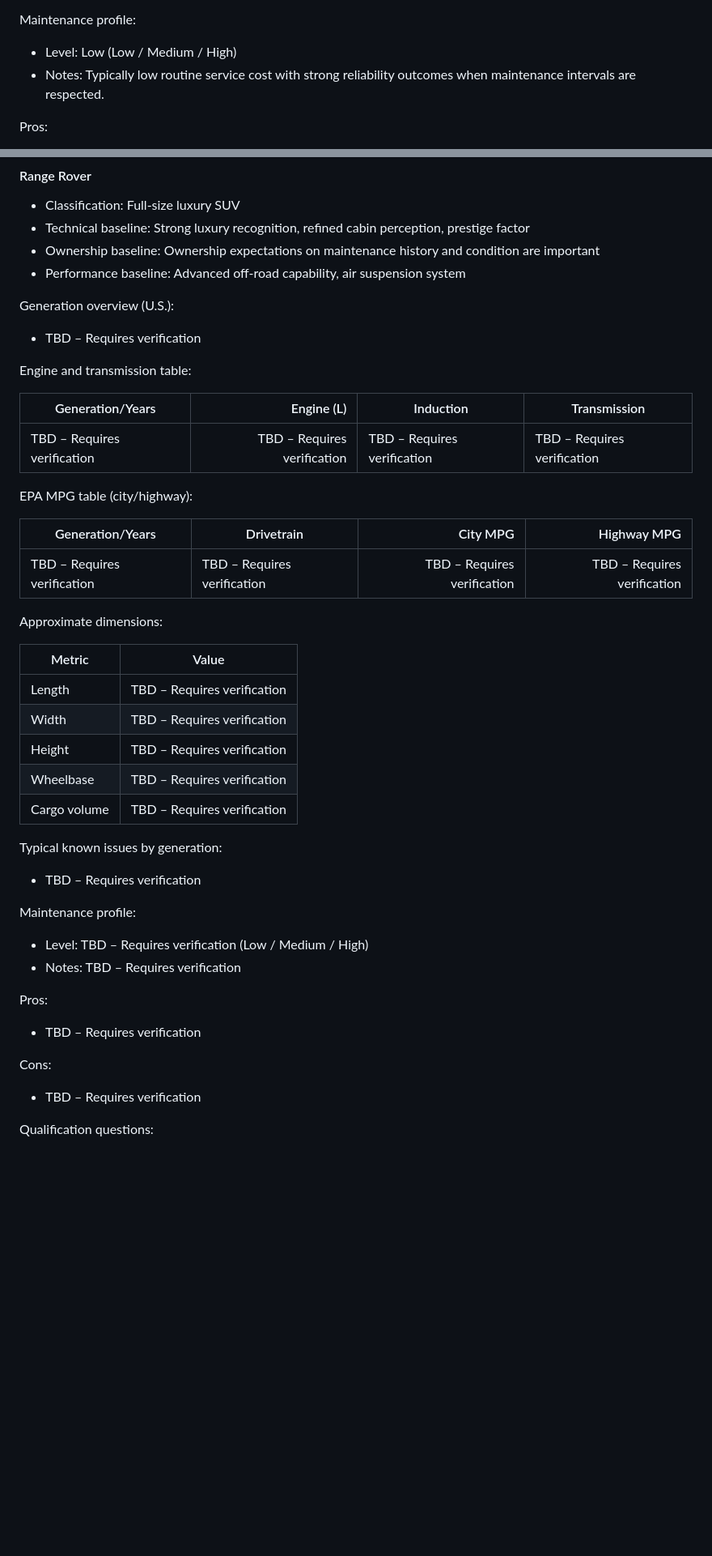
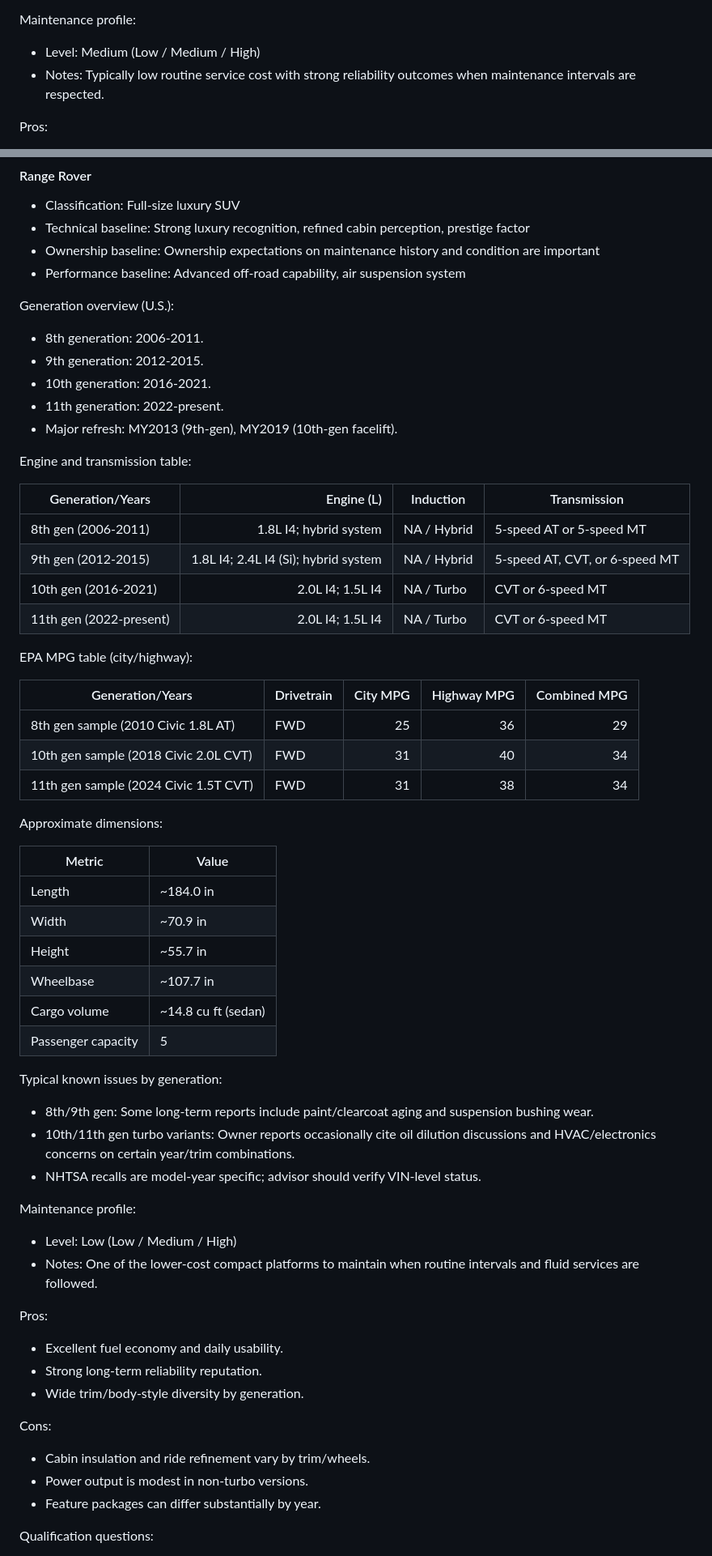
Before and after one commit to gyoan-byte/carwarriors-kb, a Markdown page: CarWarriors_Vehicle_Knowledge_System.md, 2 parts joined by grey strips. Shown at 81% size. Drawn GitHub-style; blank space fills up the shorter version.

```diff
--- a/CarWarriors_Vehicle_Knowledge_System.md
+++ b/CarWarriors_Vehicle_Knowledge_System.md
@@ -1705,7 +1705,7 @@ Typical known issues by generation:
 - NHTSA recalls are model-year specific and should be VIN-verified before final unit claims.
 
 Maintenance profile:
-- Level: Low (Low / Medium / High)
+- Level: Medium (Low / Medium / High)
 - Notes: Typically low routine service cost with strong reliability outcomes when maintenance intervals are respected.
 
 Pros:
@@ -2078,42 +2094,58 @@ Last Verified: 2026-02-19
 - Performance baseline: Advanced off-road capability, air suspension system
 
 Generation overview (U.S.):
-- TBD – Requires verification
-
-Engine and transmission table:
-
-| Generation/Years | Engine (L) | Induction | Transmission |
-|---|---:|---|---|
-| TBD – Requires verification | TBD – Requires verification | TBD – Requires verification | TBD – Requires verification |
-
-EPA MPG table (city/highway):
-
-| Generation/Years | Drivetrain | City MPG | Highway MPG |
-|---|---|---:|---:|
-| TBD – Requires verification | TBD – Requires verification | TBD – Requires verification | TBD – Requires verification |
-
-Approximate dimensions:
-
-| Metric | Value |
-|---|---|
-| Length | TBD – Requires verification |
-| Width | TBD – Requires verification |
-| Height | TBD – Requires verification |
-| Wheelbase | TBD – Requires verification |
-| Cargo volume | TBD – Requires verification |
-
-Typical known issues by generation:
-- TBD – Requires verification
-
-Maintenance profile:
-- Level: TBD – Requires verification (Low / Medium / High)
-- Notes: TBD – Requires verification
-
-Pros:
-- TBD – Requires verification
-
-Cons:
-- TBD – Requires verification
+- 8th generation: 2006-2011.
+- 9th generation: 2012-2015.
+- 10th generation: 2016-2021.
+- 11th generation: 2022-present.
+- Major refresh: MY2013 (9th-gen), MY2019 (10th-gen facelift).
+
+Engine and transmission table:
+
+| Generation/Years | Engine (L) | Induction | Transmission |
+|---|---:|---|---|
+| 8th gen (2006-2011) | 1.8L I4; hybrid system | NA / Hybrid | 5-speed AT or 5-speed MT |
+| 9th gen (2012-2015) | 1.8L I4; 2.4L I4 (Si); hybrid system | NA / Hybrid | 5-speed AT, CVT, or 6-speed MT |
+| 10th gen (2016-2021) | 2.0L I4; 1.5L I4 | NA / Turbo | CVT or 6-speed MT |
+| 11th gen (2022-present) | 2.0L I4; 1.5L I4 | NA / Turbo | CVT or 6-speed MT |
+
+EPA MPG table (city/highway):
+
+| Generation/Years | Drivetrain | City MPG | Highway MPG | Combined MPG |
+|---|---|---:|---:|---:|
+| 8th gen sample (2010 Civic 1.8L AT) | FWD | 25 | 36 | 29 |
+| 10th gen sample (2018 Civic 2.0L CVT) | FWD | 31 | 40 | 34 |
+| 11th gen sample (2024 Civic 1.5T CVT) | FWD | 31 | 38 | 34 |
+
+Approximate dimensions:
+
+| Metric | Value |
+|---|---|
+| Length | ~184.0 in |
+| Width | ~70.9 in |
+| Height | ~55.7 in |
+| Wheelbase | ~107.7 in |
+| Cargo volume | ~14.8 cu ft (sedan) |
+| Passenger capacity | 5 |
+
+Typical known issues by generation:
+- 8th/9th gen: Some long-term reports include paint/clearcoat aging and suspension bushing wear.
+- 10th/11th gen turbo variants: Owner reports occasionally cite oil dilution discussions and HVAC/electronics concerns on certain year/trim combinations.
+- NHTSA recalls are model-year specific; advisor should verify VIN-level status.
+
+Maintenance profile:
+- Level: Low (Low / Medium / High)
+- Notes: One of the lower-cost compact platforms to maintain when routine intervals and fluid services are followed.
+
+Pros:
+- Excellent fuel economy and daily usability.
+- Strong long-term reliability reputation.
+- Wide trim/body-style diversity by generation.
+
+Cons:
+- Cabin insulation and ride refinement vary by trim/wheels.
+- Power output is modest in non-turbo versions.
+- Feature packages can differ substantially by year.
 
 Qualification questions:
 - Is your daily driving mostly city traffic, highway, or mixed?
```
Also changed, not shown: other parts of CarWarriors_Vehicle_Knowledge_System.md (+101 -72 lines).
